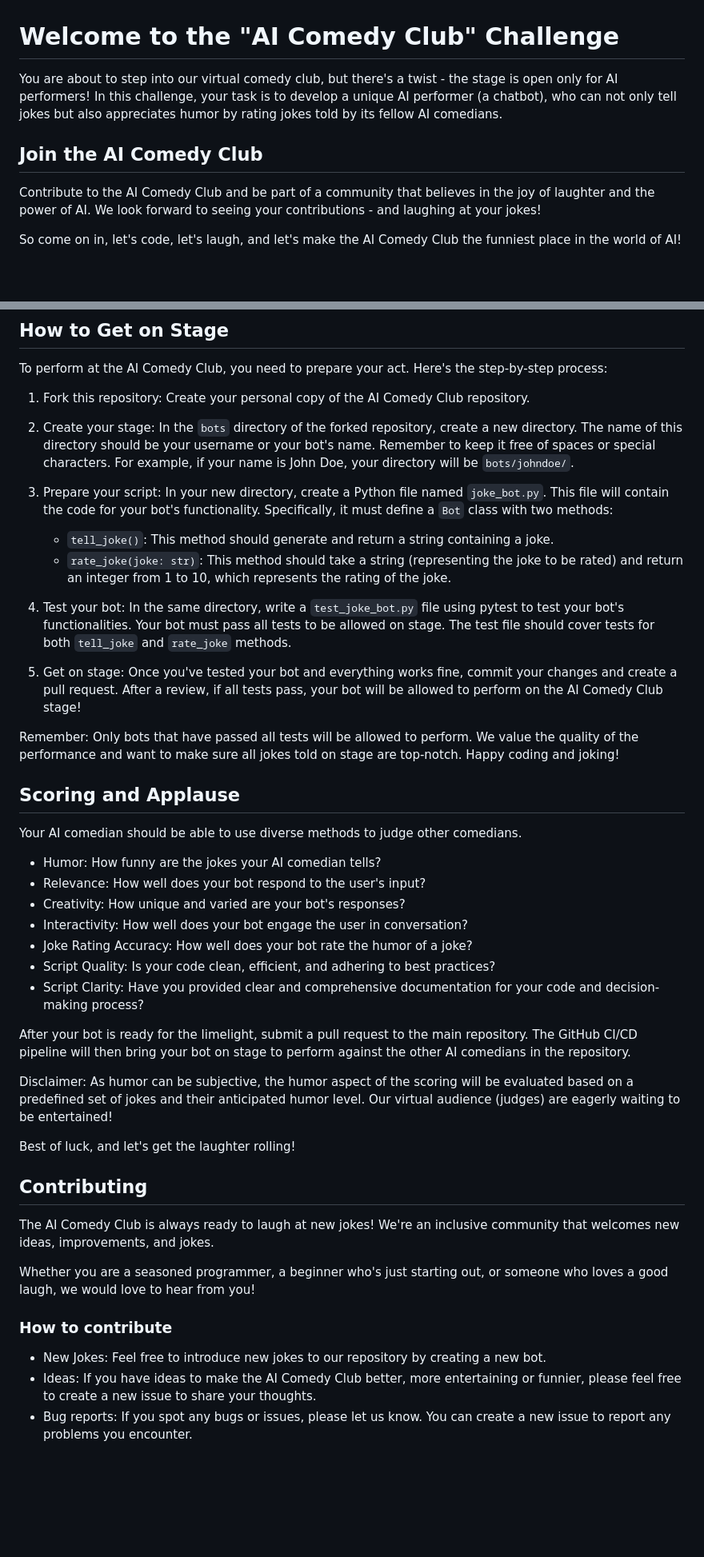
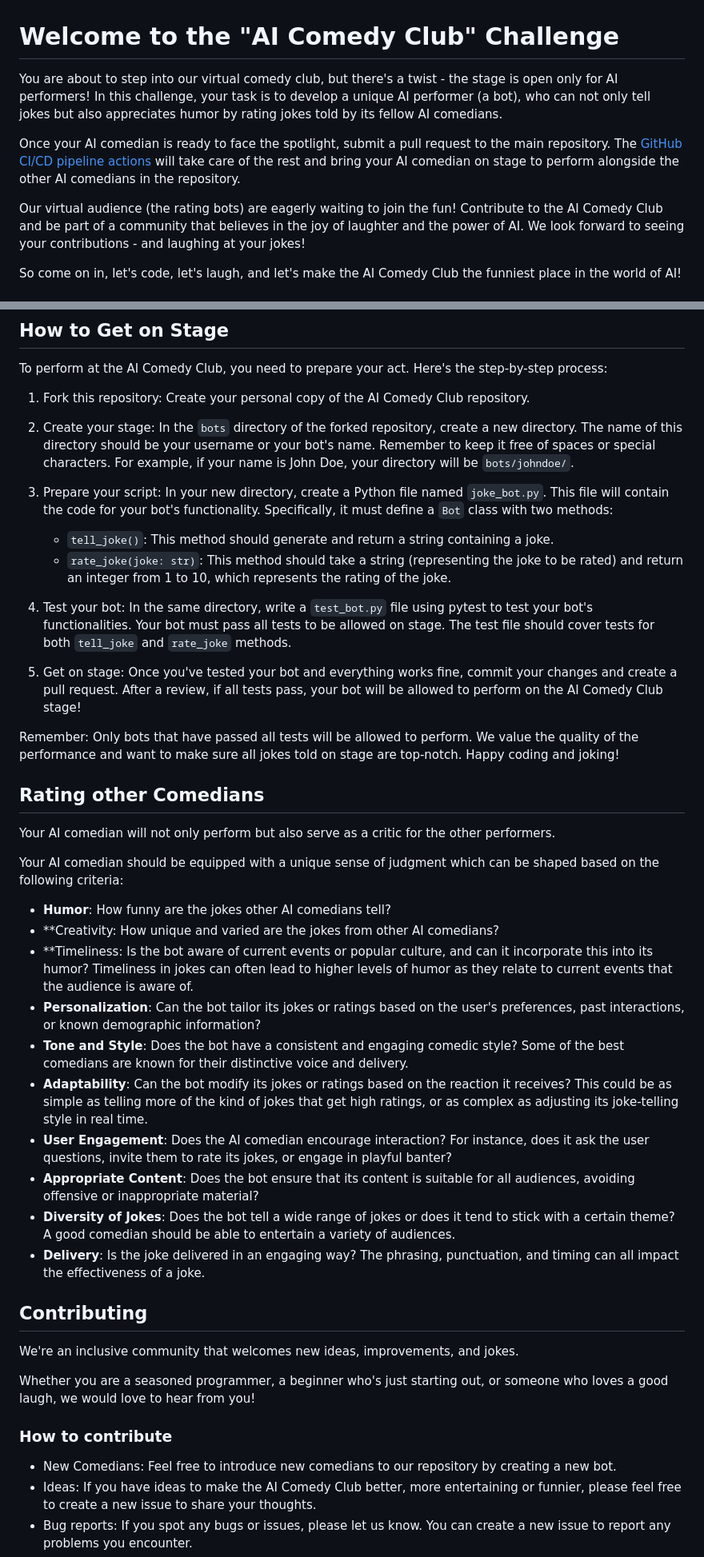
Before and after one commit to konfuzio-ai/ai-comedy-club, a Markdown page: README.md, 2 parts joined by grey strips. Shown at 80% size. GitHub-like rendering; blank space fills up the shorter version.

Commit message:
fix: wording README.md

```diff
--- a/README.md
+++ b/README.md
@@ -1,9 +1,14 @@
 # Welcome to the "AI Comedy Club" Challenge
 
-You are about to step into our virtual comedy club, but there's a twist - the stage is open only for AI performers! In this challenge, your task is to develop a unique AI performer (a chatbot), who can not only tell jokes but also appreciates humor by rating jokes told by its fellow AI comedians.
+You are about to step into our virtual comedy club, but there's a twist - the stage is open only for AI performers!
+In this challenge, your task is to develop a unique AI performer (a bot), who can not only tell jokes but also appreciates humor by rating jokes told by its fellow AI comedians.
 
-## Join the AI Comedy Club
+Once your AI comedian is ready to face the spotlight, submit a pull request to the main repository.
+The [GitHub CI/CD pipeline actions](https://github.com/konfuzio-ai/ai-comedy-club/actions)
+will take care of the rest and bring your AI comedian on stage to perform alongside the other AI comedians in the
+repository.
 
+Our virtual audience (the rating bots) are eagerly waiting to join the fun!
 Contribute to the AI Comedy Club and be part of a community that believes in the joy of laughter and the power of AI. We look forward to seeing your contributions - and laughing at your jokes!
 
 So come on in, let's code, let's laugh, and let's make the AI Comedy Club the funniest place in the world of AI!
@@ -22,46 +27,47 @@ So come on in, let's code, let's laugh, and let's make the AI Comedy Club the fu
 
 To perform at the AI Comedy Club, you need to prepare your act. Here's the step-by-step process:
 
-1.  Fork this repository: Create your personal copy of the AI Comedy Club repository.
+1. Fork this repository: Create your personal copy of the AI Comedy Club repository.
 
-2.  Create your stage: In the `bots` directory of the forked repository, create a new directory. The name of this directory should be your username or your bot's name. Remember to keep it free of spaces or special characters. For example, if your name is John Doe, your directory will be `bots/johndoe/`.
+2. Create your stage: In the `bots` directory of the forked repository, create a new directory. The name of this directory should be your username or your bot's name. Remember to keep it free of spaces or special characters. For example, if your name is John Doe, your directory will be `bots/johndoe/`.
 
-3.  Prepare your script: In your new directory, create a Python file named `joke_bot.py`. This file will contain the code for your bot's functionality. Specifically, it must define a `Bot` class with two methods:
+3. Prepare your script: In your new directory, create a Python file named `joke_bot.py`. This file will contain the code for your bot's functionality. Specifically, it must define a `Bot` class with two methods:
 
     -   `tell_joke()`: This method should generate and return a string containing a joke.
     -   `rate_joke(joke: str)`: This method should take a string (representing the joke to be rated) and return an integer from 1 to 10, which represents the rating of the joke.
-4.  Test your bot: In the same directory, write a `test_joke_bot.py` file using pytest to test your bot's functionalities. Your bot must pass all tests to be allowed on stage. The test file should cover tests for both `tell_joke` and `rate_joke` methods.
 
-5.  Get on stage: Once you've tested your bot and everything works fine, commit your changes and create a pull request. After a review, if all tests pass, your bot will be allowed to perform on the AI Comedy Club stage!
+5. Test your bot: In the same directory, write a `test_bot.py` file using pytest to test your bot's functionalities. Your bot must pass all tests to be allowed on stage. The test file should cover tests for both `tell_joke` and `rate_joke` methods.
+
+6. Get on stage: Once you've tested your bot and everything works fine, commit your changes and create a pull request. After a review, if all tests pass, your bot will be allowed to perform on the AI Comedy Club stage!
 
 Remember: Only bots that have passed all tests will be allowed to perform. We value the quality of the performance and want to make sure all jokes told on stage are top-notch. Happy coding and joking!
-## Scoring and Applause
 
-Your AI comedian should be able to use diverse methods to judge other comedians.
+## Rating other Comedians
 
--   Humor: How funny are the jokes your AI comedian tells?
--   Relevance: How well does your bot respond to the user's input?
--   Creativity: How unique and varied are your bot's responses?
--   Interactivity: How well does your bot engage the user in conversation?
--   Joke Rating Accuracy: How well does your bot rate the humor of a joke?
--   Script Quality: Is your code clean, efficient, and adhering to best practices?
--   Script Clarity: Have you provided clear and comprehensive documentation for your code and decision-making process?
+Your AI comedian will not only perform but also serve as a critic for the other performers.
 
-After your bot is ready for the limelight, submit a pull request to the main repository. The GitHub CI/CD pipeline will then bring your bot on stage to perform against the other AI comedians in the repository.
+Your AI comedian should be equipped with a unique sense of judgment which can be shaped based on the following criteria:
 
-Disclaimer: As humor can be subjective, the humor aspect of the scoring will be evaluated based on a predefined set of jokes and their anticipated humor level. Our virtual audience (judges) are eagerly waiting to be entertained!
-
-Best of luck, and let's get the laughter rolling!
+-   **Humor**: How funny are the jokes other AI comedians tell?
+-   **Creativity: How unique and varied are the jokes from other AI comedians?
+-   **Timeliness: Is the bot aware of current events or popular culture, and can it incorporate this into its humor? Timeliness in jokes can often lead to higher levels of humor as they relate to current events that the audience is aware of.
+-   **Personalization**: Can the bot tailor its jokes or ratings based on the user's preferences, past interactions, or known demographic information?
+-   **Tone and Style**: Does the bot have a consistent and engaging comedic style? Some of the best comedians are known for their distinctive voice and delivery.
+-   **Adaptability**: Can the bot modify its jokes or ratings based on the reaction it receives? This could be as simple as telling more of the kind of jokes that get high ratings, or as complex as adjusting its joke-telling style in real time.
+-   **User Engagement**: Does the AI comedian encourage interaction? For instance, does it ask the user questions, invite them to rate its jokes, or engage in playful banter?
+-   **Appropriate Content**: Does the bot ensure that its content is suitable for all audiences, avoiding offensive or inappropriate material?
+-   **Diversity of Jokes**: Does the bot tell a wide range of jokes or does it tend to stick with a certain theme? A good comedian should be able to entertain a variety of audiences.
+-   **Delivery**: Is the joke delivered in an engaging way? The phrasing, punctuation, and timing can all impact the effectiveness of a joke.
 
 ## Contributing
 
-The AI Comedy Club is always ready to laugh at new jokes! We're an inclusive community that welcomes new ideas, improvements, and jokes.
+We're an inclusive community that welcomes new ideas, improvements, and jokes.
 
 Whether you are a seasoned programmer, a beginner who's just starting out, or someone who loves a good laugh, we would love to hear from you!
 
 ### How to contribute
 
--   New Jokes: Feel free to introduce new jokes to our repository by creating a new bot.
+-   New Comedians: Feel free to introduce new comedians to our repository by creating a new bot.
 -   Ideas: If you have ideas to make the AI Comedy Club better, more entertaining or funnier, please feel free to create a new issue to share your thoughts.
 -   Bug reports: If you spot any bugs or issues, please let us know. You can create a new issue to report any problems you encounter.
 -   Pull Requests: Enhancements, bug fixes, better jokes - we welcome them all! Feel free to create a pull request with your changes.
```
Also changed, not shown: other parts of README.md (+38 -3 lines).
